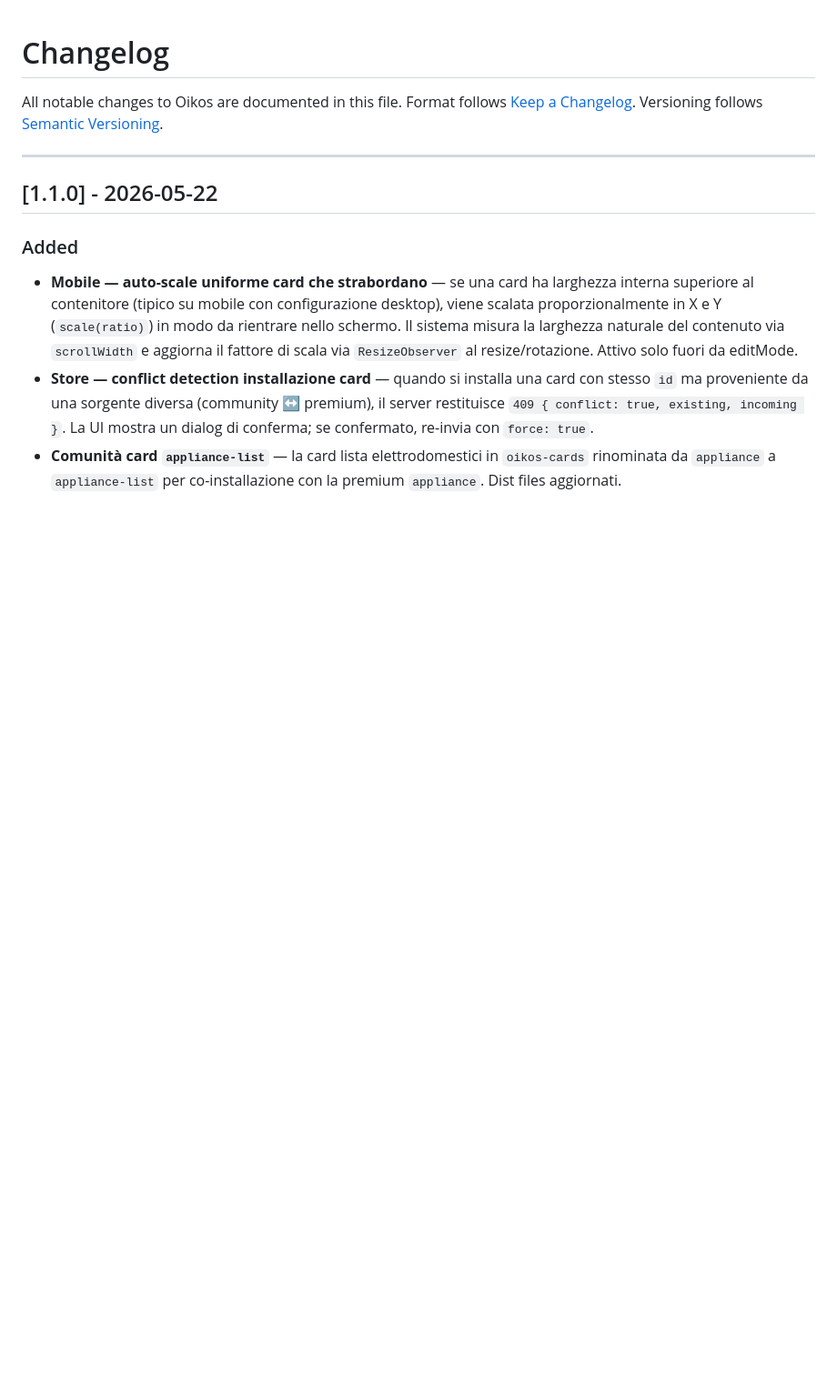
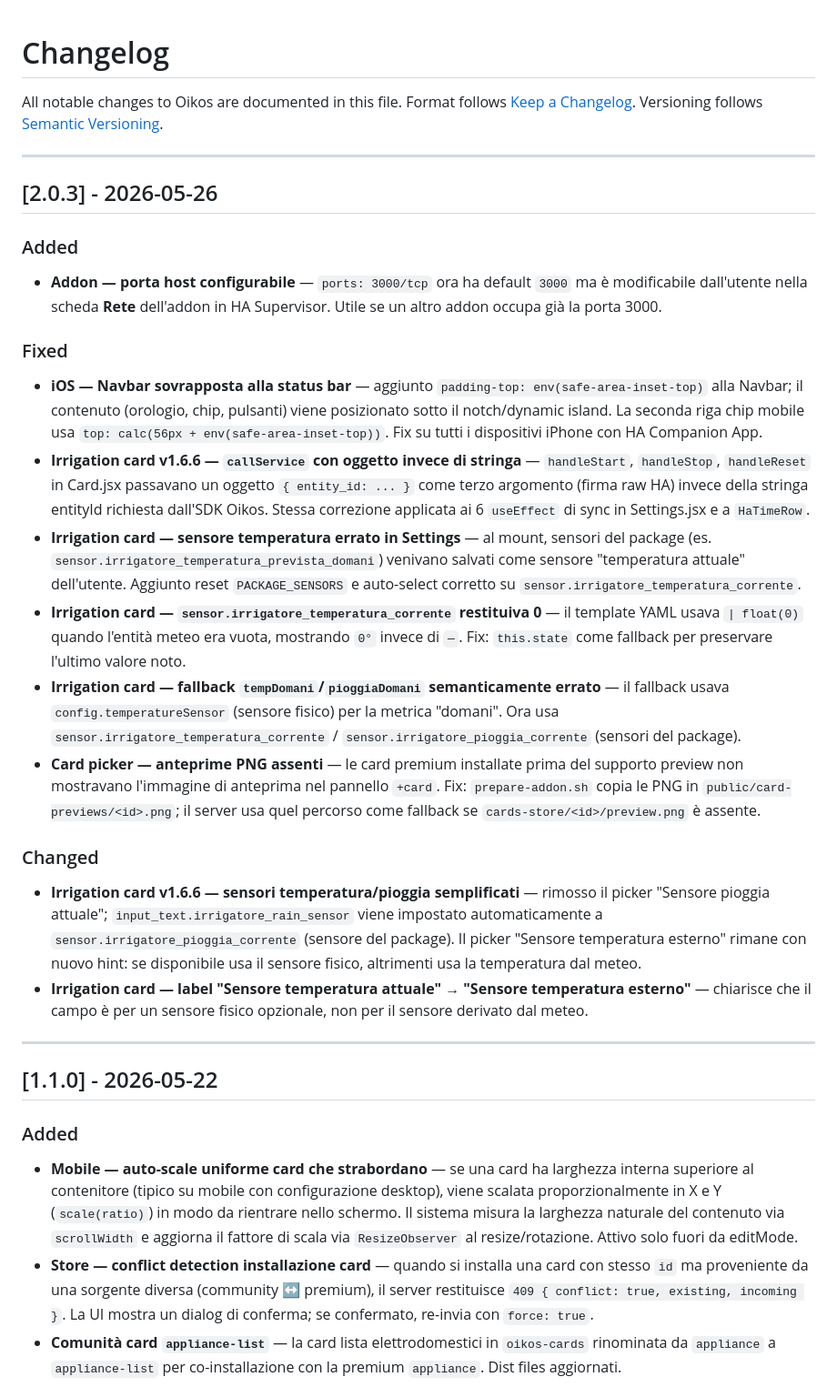
Before and after one commit to Bobsilvio/oikos, a Markdown page: oikos-addon/CHANGELOG.md, the part around the change. Shown at 91% size. Rendered like a GitHub page; blank space fills up the shorter version.

Commit message:
docs(changelog): aggiorna CHANGELOG per v2.0.3

```diff
--- a/oikos-addon/CHANGELOG.md
+++ b/oikos-addon/CHANGELOG.md
@@ -3,6 +3,25 @@
 All notable changes to Oikos are documented in this file.
 Format follows [Keep a Changelog](https://keepachangelog.com/en/1.0.0/).
 Versioning follows [Semantic Versioning](https://semver.org/).
+
+---
+
+## [2.0.3] - 2026-05-26
+
+### Added
+- **Addon — porta host configurabile** — `ports: 3000/tcp` ora ha default `3000` ma è modificabile dall'utente nella scheda **Rete** dell'addon in HA Supervisor. Utile se un altro addon occupa già la porta 3000.
+
+### Fixed
+- **iOS — Navbar sovrapposta alla status bar** — aggiunto `padding-top: env(safe-area-inset-top)` alla Navbar; il contenuto (orologio, chip, pulsanti) viene posizionato sotto il notch/dynamic island. La seconda riga chip mobile usa `top: calc(56px + env(safe-area-inset-top))`. Fix su tutti i dispositivi iPhone con HA Companion App.
+- **Irrigation card v1.6.6 — `callService` con oggetto invece di stringa** — `handleStart`, `handleStop`, `handleReset` in Card.jsx passavano un oggetto `{ entity_id: ... }` come terzo argomento (firma raw HA) invece della stringa entityId richiesta dall'SDK Oikos. Stessa correzione applicata ai 6 `useEffect` di sync in Settings.jsx e a `HaTimeRow`.
+- **Irrigation card — sensore temperatura errato in Settings** — al mount, sensori del package (es. `sensor.irrigatore_temperatura_prevista_domani`) venivano salvati come sensore "temperatura attuale" dell'utente. Aggiunto reset `PACKAGE_SENSORS` e auto-select corretto su `sensor.irrigatore_temperatura_corrente`.
+- **Irrigation card — `sensor.irrigatore_temperatura_corrente` restituiva 0** — il template YAML usava `| float(0)` quando l'entità meteo era vuota, mostrando `0°` invece di `—`. Fix: `this.state` come fallback per preservare l'ultimo valore noto.
+- **Irrigation card — fallback `tempDomani`/`pioggiaDomani` semanticamente errato** — il fallback usava `config.temperatureSensor` (sensore fisico) per la metrica "domani". Ora usa `sensor.irrigatore_temperatura_corrente` / `sensor.irrigatore_pioggia_corrente` (sensori del package).
+- **Card picker — anteprime PNG assenti** — le card premium installate prima del supporto preview non mostravano l'immagine di anteprima nel pannello `+card`. Fix: `prepare-addon.sh` copia le PNG in `public/card-previews/<id>.png`; il server usa quel percorso come fallback se `cards-store/<id>/preview.png` è assente.
+
+### Changed
+- **Irrigation card v1.6.6 — sensori temperatura/pioggia semplificati** — rimosso il picker "Sensore pioggia attuale"; `input_text.irrigatore_rain_sensor` viene impostato automaticamente a `sensor.irrigatore_pioggia_corrente` (sensore del package). Il picker "Sensore temperatura esterno" rimane con nuovo hint: se disponibile usa il sensore fisico, altrimenti usa la temperatura dal meteo.
+- **Irrigation card — label "Sensore temperatura attuale" → "Sensore temperatura esterno"** — chiarisce che il campo è per un sensore fisico opzionale, non per il sensore derivato dal meteo.
 
 ---
 
```
